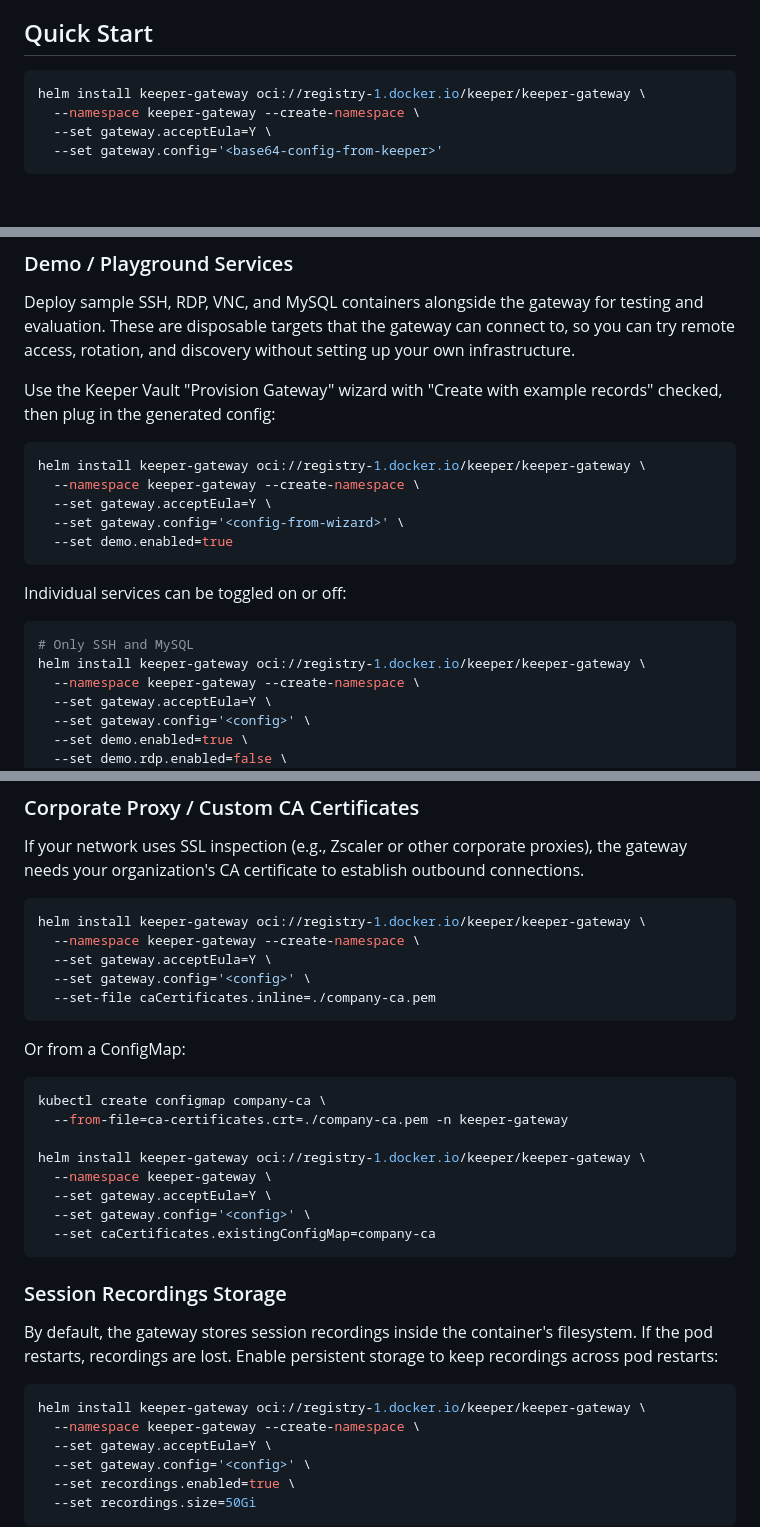
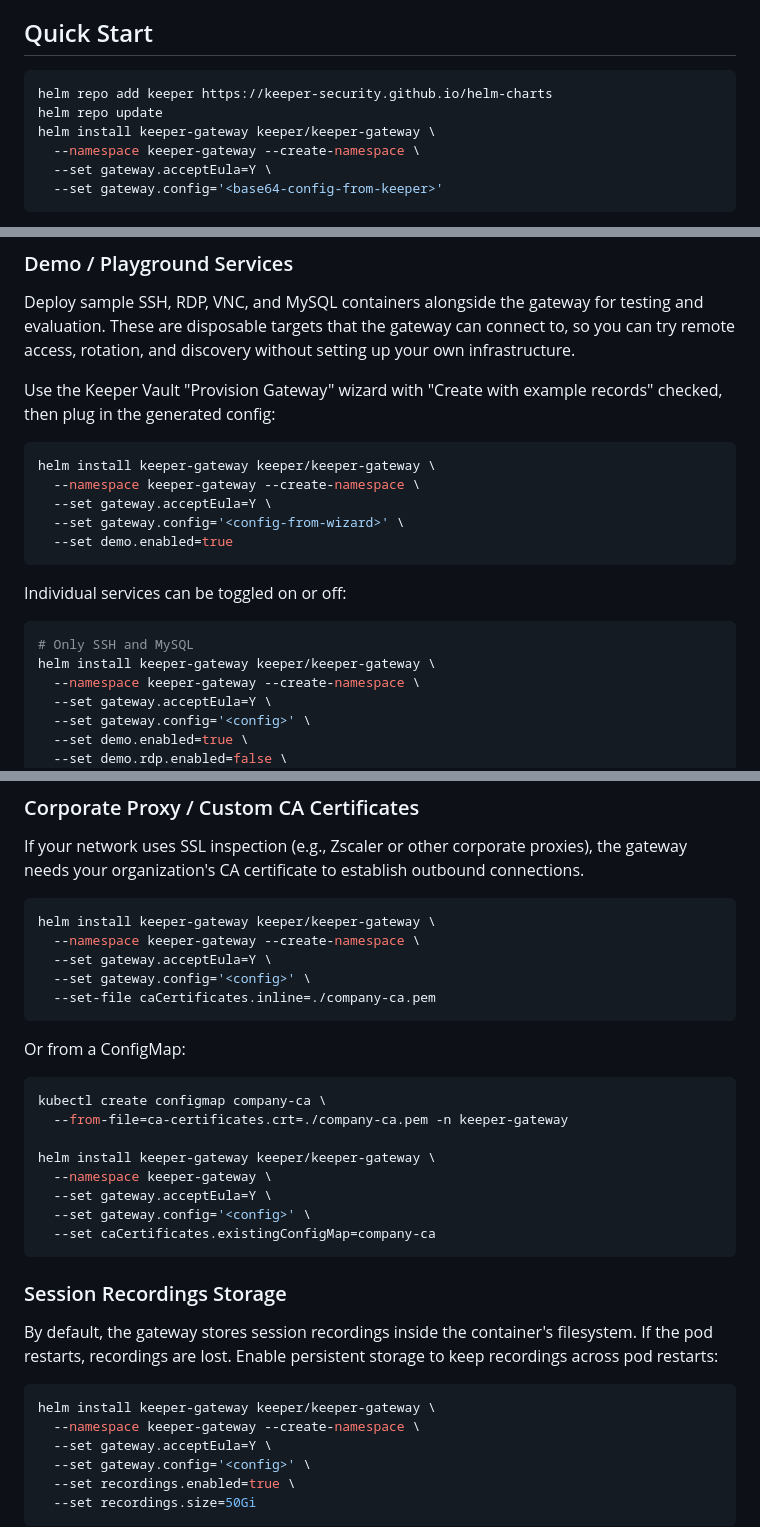
Before and after one commit to Keeper-Security/helm-charts, a Markdown page: charts/keeper-gateway/README.md, 3 parts joined by grey strips. GitHub-like rendering; blank space fills up the shorter version.

````diff
--- a/charts/keeper-gateway/README.md
+++ b/charts/keeper-gateway/README.md
@@ -5,7 +5,9 @@ Deploy the [Keeper PAM Gateway](https://docs.keeper.io/en/keeperpam/privileged-a
 ## Quick Start
 
 ```bash
-helm install keeper-gateway oci://registry-1.docker.io/keeper/keeper-gateway \
+helm repo add keeper https://keeper-security.github.io/helm-charts
+helm repo update
+helm install keeper-gateway keeper/keeper-gateway \
   --namespace keeper-gateway --create-namespace \
   --set gateway.acceptEula=Y \
   --set gateway.config='<base64-config-from-keeper>'
@@ -157,7 +146,7 @@ Deploy sample SSH, RDP, VNC, and MySQL containers alongside the gateway for test
 Use the Keeper Vault "Provision Gateway" wizard with "Create with example records" checked, then plug in the generated config:
 
 ```bash
-helm install keeper-gateway oci://registry-1.docker.io/keeper/keeper-gateway \
+helm install keeper-gateway keeper/keeper-gateway \
   --namespace keeper-gateway --create-namespace \
   --set gateway.acceptEula=Y \
   --set gateway.config='<config-from-wizard>' \
@@ -168,7 +157,7 @@ Individual services can be toggled on or off:
 
 ```bash
 # Only SSH and MySQL
-helm install keeper-gateway oci://registry-1.docker.io/keeper/keeper-gateway \
+helm install keeper-gateway keeper/keeper-gateway \
   --namespace keeper-gateway --create-namespace \
   --set gateway.acceptEula=Y \
   --set gateway.config='<config>' \
@@ -195,7 +184,7 @@ All demo passwords are configurable — override them with values from your Keep
 If your network uses SSL inspection (e.g., Zscaler or other corporate proxies), the gateway needs your organization's CA certificate to establish outbound connections.
 
 ```bash
-helm install keeper-gateway oci://registry-1.docker.io/keeper/keeper-gateway \
+helm install keeper-gateway keeper/keeper-gateway \
   --namespace keeper-gateway --create-namespace \
   --set gateway.acceptEula=Y \
   --set gateway.config='<config>' \
@@ -208,7 +197,7 @@ Or from a ConfigMap:
 kubectl create configmap company-ca \
   --from-file=ca-certificates.crt=./company-ca.pem -n keeper-gateway
 
-helm install keeper-gateway oci://registry-1.docker.io/keeper/keeper-gateway \
+helm install keeper-gateway keeper/keeper-gateway \
   --namespace keeper-gateway \
   --set gateway.acceptEula=Y \
   --set gateway.config='<config>' \
@@ -220,7 +209,7 @@ helm install keeper-gateway oci://registry-1.docker.io/keeper/keeper-gateway \
 By default, the gateway stores session recordings inside the container's filesystem. If the pod restarts, recordings are lost. Enable persistent storage to keep recordings across pod restarts:
 
 ```bash
-helm install keeper-gateway oci://registry-1.docker.io/keeper/keeper-gateway \
+helm install keeper-gateway keeper/keeper-gateway \
   --namespace keeper-gateway --create-namespace \
   --set gateway.acceptEula=Y \
   --set gateway.config='<config>' \
````
Also changed, not shown: other parts of charts/keeper-gateway/README.md (+8 -21 lines).
